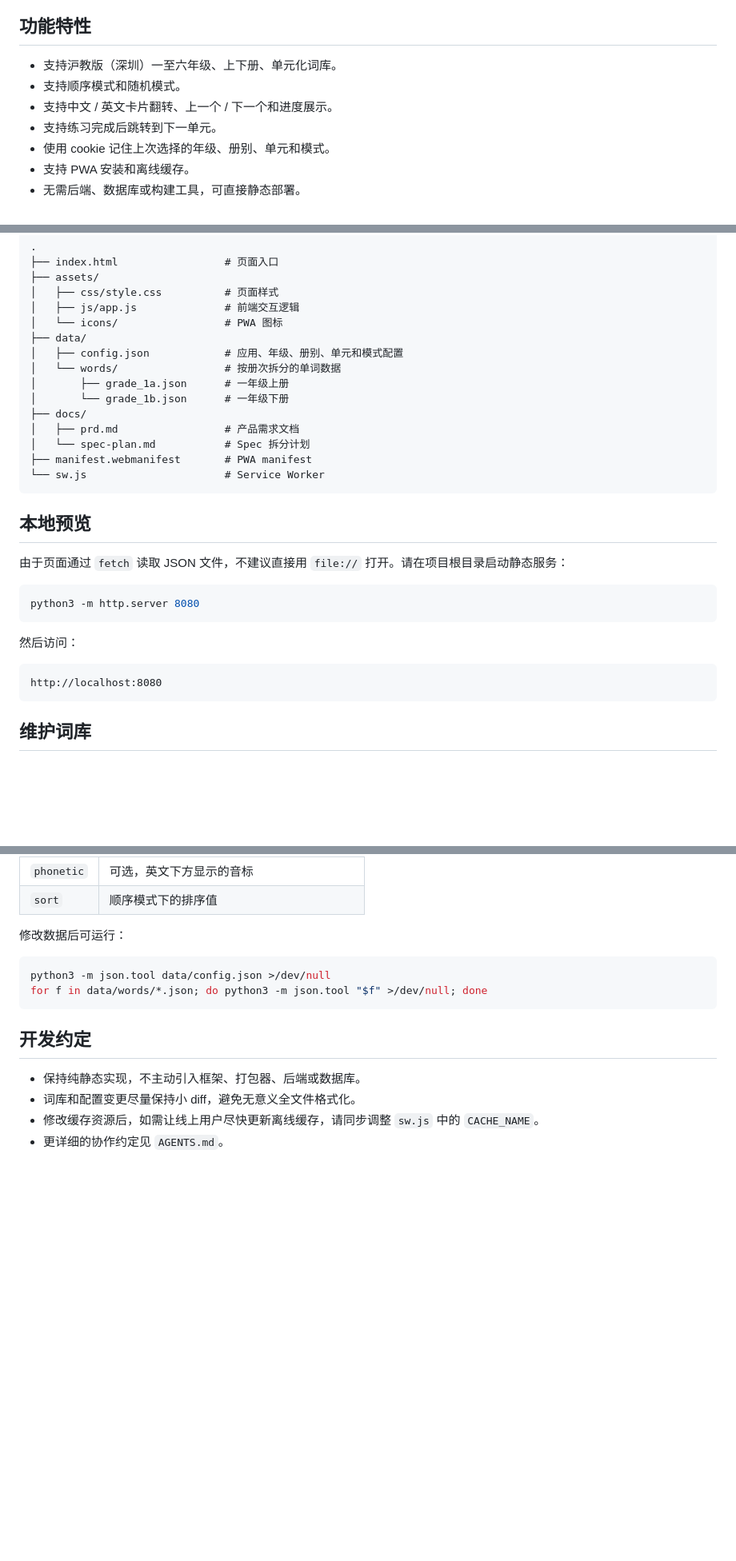
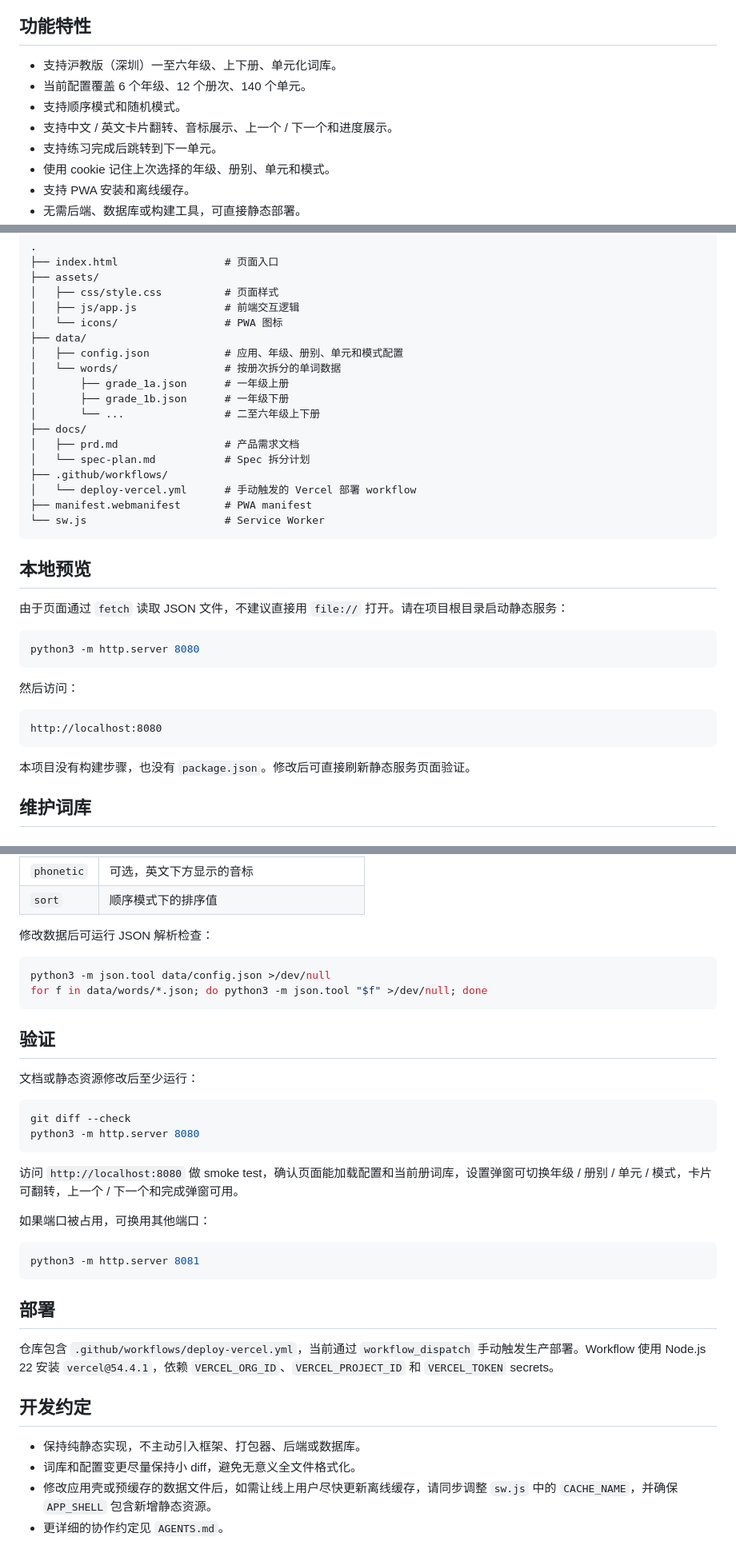
Before and after one commit to huangdijia/wordbook, a Markdown page: README.md, 3 parts joined by grey strips. Shown at 80% size. Drawn GitHub-style; blank space fills up the shorter version.

````diff
--- a/README.md
+++ b/README.md
@@ -5,8 +5,9 @@
 ## 功能特性
 
 - 支持沪教版（深圳）一至六年级、上下册、单元化词库。
+- 当前配置覆盖 6 个年级、12 个册次、140 个单元。
 - 支持顺序模式和随机模式。
-- 支持中文 / 英文卡片翻转、上一个 / 下一个和进度展示。
+- 支持中文 / 英文卡片翻转、音标展示、上一个 / 下一个和进度展示。
 - 支持练习完成后跳转到下一单元。
 - 使用 cookie 记住上次选择的年级、册别、单元和模式。
 - 支持 PWA 安装和离线缓存。
@@ -25,10 +26,13 @@
 │   ├── config.json            # 应用、年级、册别、单元和模式配置
 │   └── words/                 # 按册次拆分的单词数据
 │       ├── grade_1a.json      # 一年级上册
-│       └── grade_1b.json      # 一年级下册
+│       ├── grade_1b.json      # 一年级下册
+│       └── ...                # 二至六年级上下册
 ├── docs/
 │   ├── prd.md                 # 产品需求文档
 │   └── spec-plan.md           # Spec 拆分计划
+├── .github/workflows/
+│   └── deploy-vercel.yml      # 手动触发的 Vercel 部署 workflow
 ├── manifest.webmanifest       # PWA manifest
 └── sw.js                      # Service Worker
 ```
@@ -47,6 +51,8 @@ python3 -m http.server 8080
 http://localhost:8080
 ```
 
+本项目没有构建步骤，也没有 `package.json`。修改后可直接刷新静态服务页面验证。
+
 ## 维护词库
 
 ### 修改年级、册别和单元
@@ -85,16 +91,37 @@ http://localhost:8080
 | `phonetic` | 可选，英文下方显示的音标 |
 | `sort` | 顺序模式下的排序值 |
 
-修改数据后可运行：
+修改数据后可运行 JSON 解析检查：
 
 ```bash
 python3 -m json.tool data/config.json >/dev/null
 for f in data/words/*.json; do python3 -m json.tool "$f" >/dev/null; done
 ```
 
+## 验证
+
+文档或静态资源修改后至少运行：
+
+```bash
+git diff --check
+python3 -m http.server 8080
+```
+
+访问 `http://localhost:8080` 做 smoke test，确认页面能加载配置和当前册词库，设置弹窗可切换年级 / 册别 / 单元 / 模式，卡片可翻转，上一个 / 下一个和完成弹窗可用。
+
+如果端口被占用，可换用其他端口：
+
+```bash
+python3 -m http.server 8081
+```
+
+## 部署
+
+仓库包含 `.github/workflows/deploy-vercel.yml`，当前通过 `workflow_dispatch` 手动触发生产部署。Workflow 使用 Node.js 22 安装 `vercel@54.4.1`，依赖 `VERCEL_ORG_ID`、`VERCEL_PROJECT_ID` 和 `VERCEL_TOKEN` secrets。
+
 ## 开发约定
 
 - 保持纯静态实现，不主动引入框架、打包器、后端或数据库。
 - 词库和配置变更尽量保持小 diff，避免无意义全文件格式化。
-- 修改缓存资源后，如需让线上用户尽快更新离线缓存，请同步调整 `sw.js` 中的 `CACHE_NAME`。
+- 修改应用壳或预缓存的数据文件后，如需让线上用户尽快更新离线缓存，请同步调整 `sw.js` 中的 `CACHE_NAME`，并确保 `APP_SHELL` 包含新增静态资源。
 - 更详细的协作约定见 `AGENTS.md`。
````
Also changed, not shown: other parts of README.md (+1 -1 lines), AGENTS.md (+16 -3 lines).
